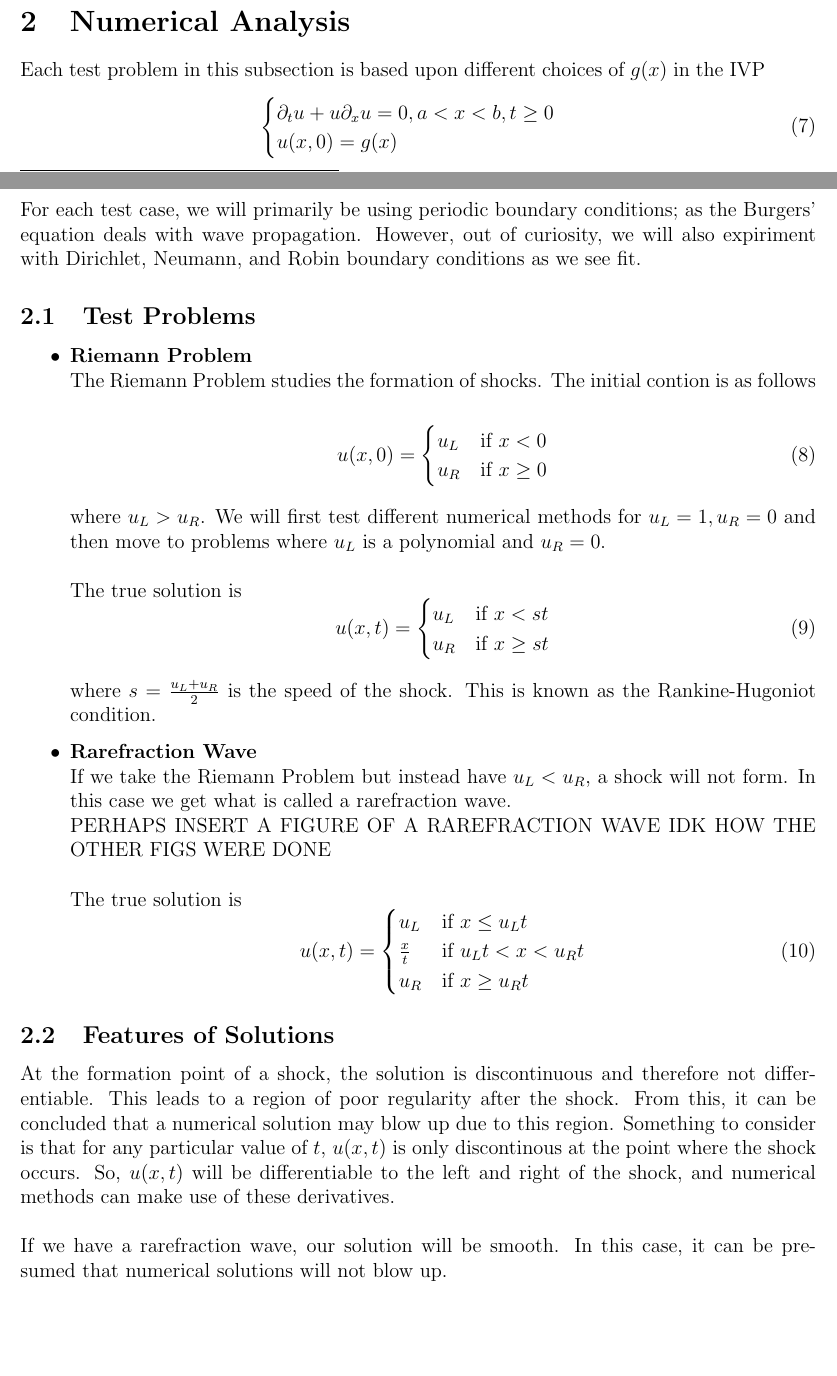
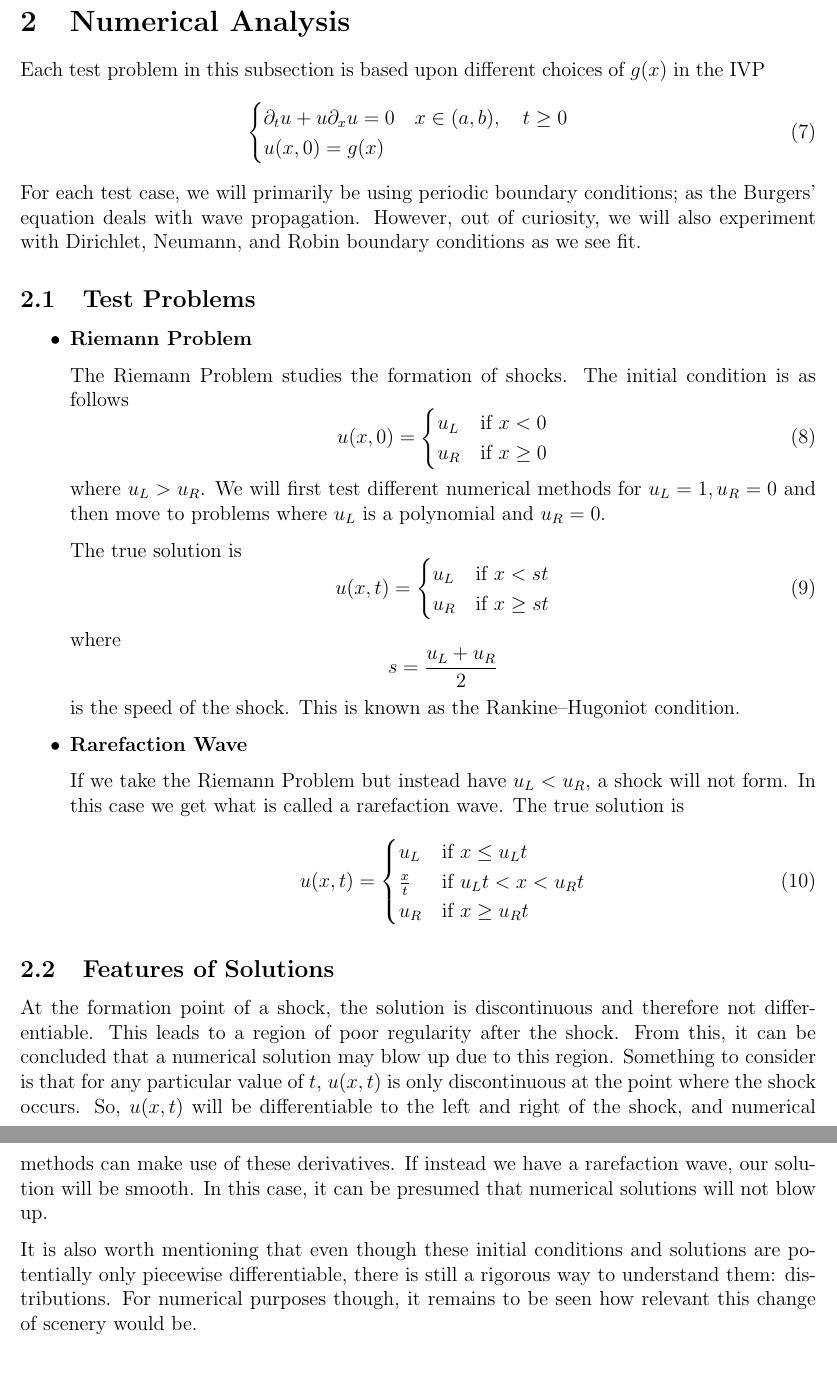
Before and after one commit to agormann/MACM416-project, a LaTeX document (LaTeX/introduction.tex): two parts of pages 2 and 4 of 5 before the commit and two parts of pages 4 and 5 of 5 after it, joined at a grey line, cut so that both start at the same text, the shorter picture padded with empty space. Compiled offline with pdfLaTeX.

Commit message:
fixed typo, did a little formatting, and added a paragraph to S2.2

```diff
--- a/LaTeX/introduction.tex
+++ b/LaTeX/introduction.tex
@@ -123,21 +123,22 @@ For those familiar with the linear transport equation (or advection equation), t
     \label{fig:f2}
 \end{figure}
 
+\pagebreak
 \section{Numerical Analysis}
 Each test problem in this subsection is based upon different choices of $g(x)$ in the IVP
-	\begin{equation}
-	    \begin{cases}
-	      	\partial_t{u} + u\partial_x{u} = 0, a < x < b, t \geq 0 \\
-			u(x, 0) = g(x)
-	    \end{cases}
-	\end{equation}
-For each test case, we will primarily be using periodic boundary conditions; as the Burgers' equation deals with wave propagation. However, out of curiosity, we will also expiriment with Dirichlet, Neumann, and Robin boundary conditions as we see fit.
+\begin{equation}
+    \begin{cases}
+        \partial_t{u} + u\partial_x{u} = 0 \quad x \in (a,b), \quad t \geq 0 \\
+        u(x, 0) = g(x)
+    \end{cases}
+\end{equation}
+For each test case, we will primarily be using periodic boundary conditions; as the Burgers' equation deals with wave propagation. However, out of curiosity, we will also experiment with Dirichlet, Neumann, and Robin boundary conditions as we see fit.
 
 \subsection{Test Problems}
 \begin{itemize}
 	\item \textbf{Riemann Problem}
-	\\The Riemann Problem studies the formation of shocks. The initial contion is as follows
 
+    The Riemann Problem studies the formation of shocks. The initial condition is as follows
 	\begin{equation}
 		u(x,0) =
 	    \begin{cases}
@@ -145,8 +146,9 @@ For each test case, we will primarily be using periodic boundary conditions; as
 			u_R & \text{if } x \geq 0
 	    \end{cases}
 	\end{equation}
-	\\where $u_L > u_R$. We will first test different numerical methods for $u_L = 1, u_R = 0$ and then move to problems where $u_L$ is a polynomial and $u_R = 0$.
-	\\\\The true solution is
+	where $u_L > u_R$. We will first test different numerical methods for $u_L = 1, u_R = 0$ and then move to problems where $u_L$ is a polynomial and $u_R = 0$.
+
+    The true solution is
 	\begin{equation}
 		u(x,t) =
 	    \begin{cases}
@@ -154,12 +156,13 @@ For each test case, we will primarily be using periodic boundary conditions; as
 			u_R & \text{if } x \geq st
 	    \end{cases}
 	\end{equation}
-	\\where $s = \frac{u_L + u_R}{2}$ is the speed of the shock. This is known as the Rankine-Hugoniot condition.
+	where \[s = \frac{u_L + u_R}{2}\] is the speed of the shock. This is known as the Rankine–Hugoniot condition.
 
-	\item \textbf{Rarefraction Wave}
-	\\If we take the Riemann Problem but instead have $u_L < u_R$, a shock will not form. In this case we get what is called a rarefraction wave.
-	\\PERHAPS INSERT A FIGURE OF A RAREFRACTION WAVE IDK HOW THE OTHER FIGS WERE DONE
-	\\\\The true solution is
+	\item \textbf{Rarefaction Wave}
+
+    If we take the Riemann Problem but instead have $u_L < u_R$, a shock will not form. In this case we get what is called a rarefaction wave.
+	% PERHAPS INSERT A FIGURE OF A RAREFRACTION WAVE IDK HOW THE OTHER FIGS WERE DONE
+	The true solution is
 	\begin{equation}
 		u(x,t) =
 	    \begin{cases}
@@ -168,14 +171,12 @@ For each test case, we will primarily be using periodic boundary conditions; as
 			u_R & \text{if } x \geq {u_R}t
 	    \end{cases}
 	\end{equation}
-
-
 \end{itemize}
 
+\subsection{Features of Solutions}
+At the formation point of a shock, the solution is discontinuous and therefore not differentiable. This leads to a region of poor regularity after the shock. From this, it can be concluded that a numerical solution may blow up due to this region. Something to consider is that for any particular value of $t$, $u(x, t)$ is only discontinuous at the point where the shock occurs. So, $u(x,t)$ will be differentiable to the left and right of the shock, and numerical methods can make use of these derivatives. If instead we have a rarefaction wave, our solution will be smooth. In this case, it can be presumed that numerical solutions will not blow up.
 
-\subsection{Features of Solutions}
-At the formation point of a shock, the solution is discontinuous and therefore not differentiable. This leads to a region of poor regularity after the shock. From this, it can be concluded that a numerical solution may blow up due to this region. Something to consider is that for any particular value of $t$, $u(x, t)$ is only discontinous at the point where the shock occurs. So, $u(x,t)$ will be differentiable to the left and right of the shock, and numerical methods can make use of these derivatives.
-\\\\If we have a rarefraction wave, our solution will be smooth. In this case, it can be presumed that numerical solutions will not blow up.
+It is also worth mentioning that even though these initial conditions and solutions are potentially only piecewise differentiable, there is still a rigorous way to understand them: distributions. For numerical purposes though, it remains to be seen how relevant this change of scenery would be.
 
 \section{Conclusion}
 
```
Also changed, not shown: LaTeX/introduction.pdf (deleted), pdf/introduction.pdf.
